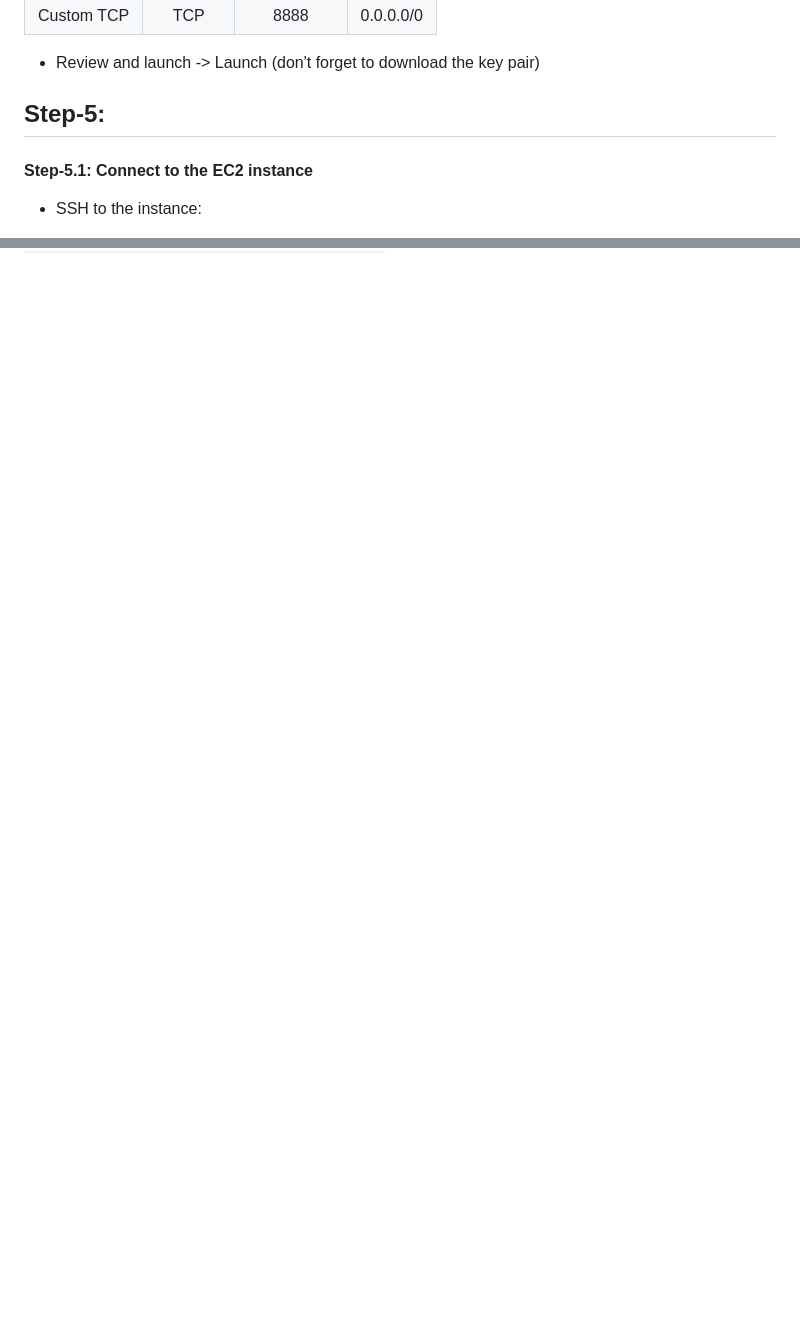
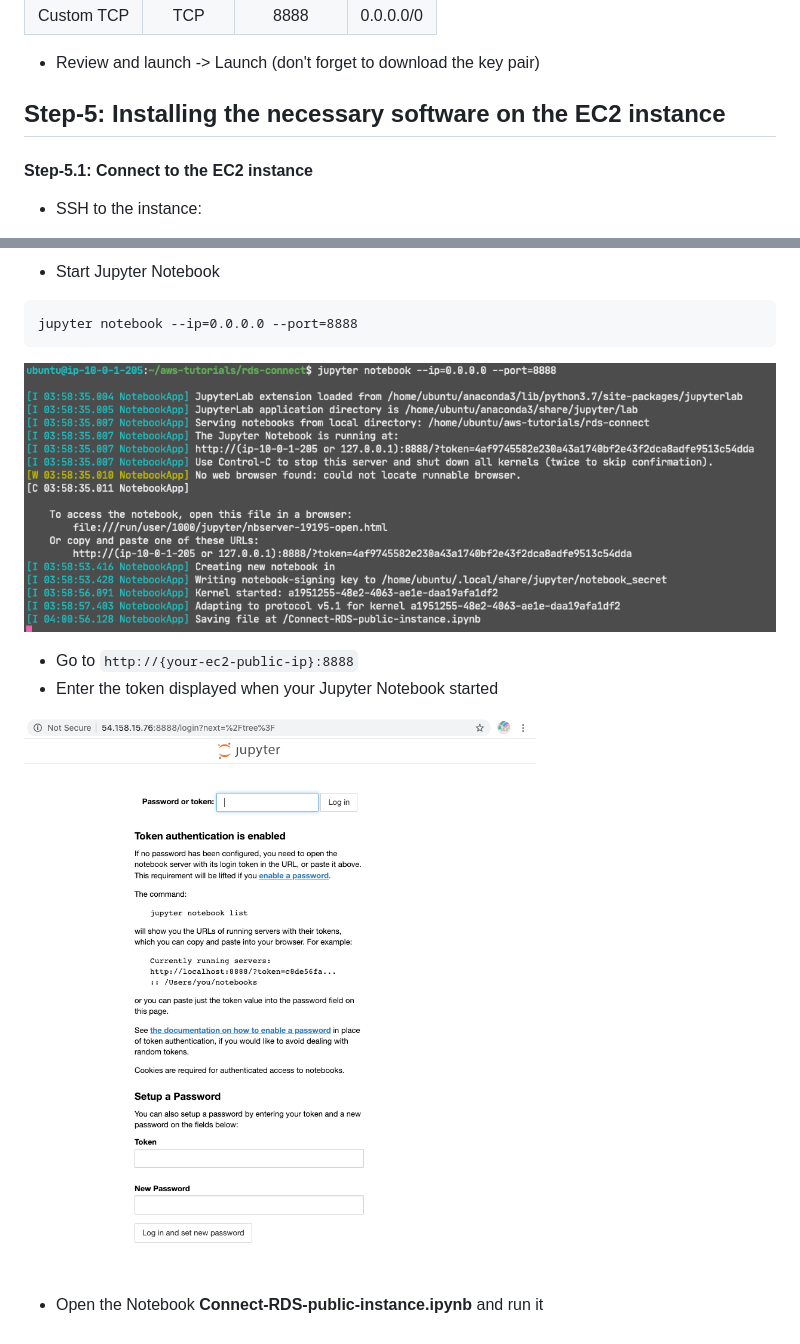
Before and after one commit to dianapatrong/aws-tutorials, a Markdown page: rds-connect/README.md, 2 parts joined by grey strips. GitHub-like rendering; pictures changed too: rds-connect/images/jupyter-connect.png (added), rds-connect/images/token.png (added); blank space fills up the shorter version.

Commit message:
Added jupyter notebook for rds-connect

````diff
--- a/rds-connect/README.md
+++ b/rds-connect/README.md
@@ -104,7 +104,7 @@ Open **Additional Configuration**:
 
 
 
-## Step-5:
+## Step-5: Installing the necessary software on the EC2 instance
 
 #### Step-5.1: Connect to the EC2 instance
 
@@ -142,0 +192,14 @@ export rds_password=<password>
+* Start Jupyter Notebook
+```
+jupyter notebook --ip=0.0.0.0 --port=8888
+```
+
+![Jupyter Notebook running](images/jupyter-connect.png)
+
+* Go to ```http://{your-ec2-public-ip}:8888```
+* Enter the token displayed when your Jupyter Notebook started
+
+![Token](images/token.png)
+
+
+* Open the Notebook **Connect-RDS-public-instance.ipynb** and run it
````
Also changed, not shown: other parts of rds-connect/README.md (+50 -1 lines), 1 other file.
